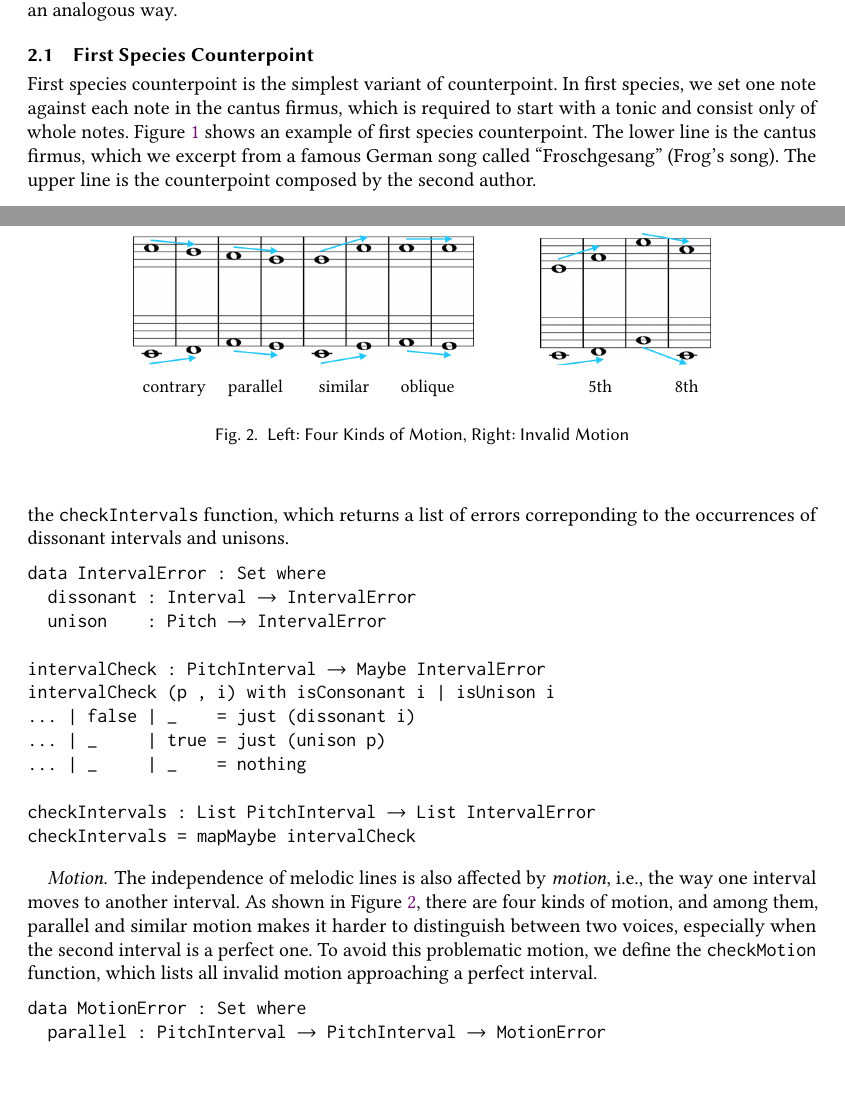
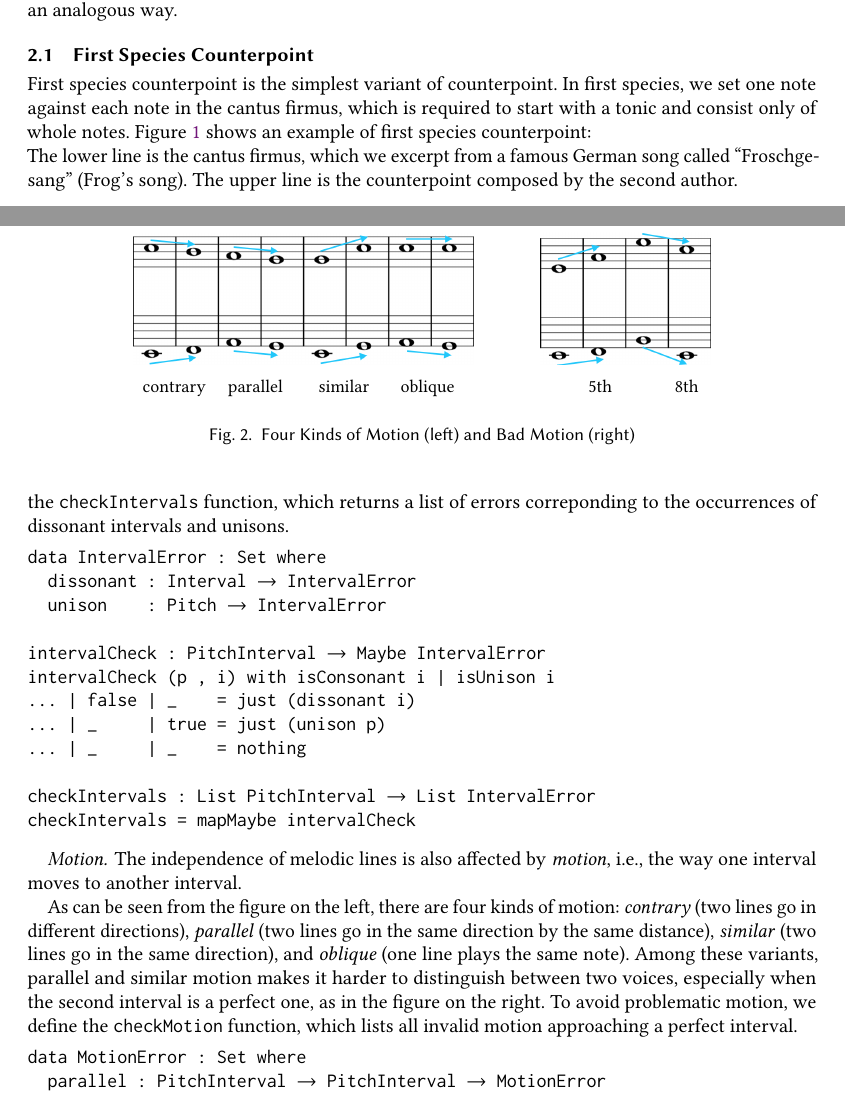
Before and after one commit to halfaya/MusicTools, a LaTeX paper (doc/icfp20/paper.tex, which reads doc/icfp20/counterpoint.tex): two parts of pages 2 and 4 of 7, joined at a grey line, cut so that both start at the same text. Compiled offline with pdfLaTeX.

Commit message:
move figures to fig/

```diff
--- a/doc/icfp20/counterpoint.tex
+++ b/doc/icfp20/counterpoint.tex
@@ -58,6 +56,4 @@ other variants can be formalized in an analogous way.
 First species counterpoint is the simplest variant of counterpoint.
 In first species, we set one note against each note in the cantus firmus,
 which is required to start with a tonic and consist only of whole notes.
-Figure~\ref{fig:fs} shows an example of first species counterpoint.
-The lower line is the cantus firmus, which we excerpt from a famous
-German song called ``Froschgesang'' (Frog's song).
+Figure~\ref{fig:fs} shows an example of first species counterpoint:
@@ -64,3 +64,8 @@ German song called ``Froschgesang'' (Frog's song).
+  \label{fig:fs}
+\end{figure}
+
+\noindent The lower line is the cantus firmus, which we excerpt from
+a famous German song called ``Froschgesang'' (Frog's song).
 The upper line is the counterpoint composed by the second author.
 
 \subsubsection{Representing Music}
@@ -147,15 +152,32 @@ checkIntervals = mapMaybe intervalCheck
 
 \paragraph{Motion}
 
-\Motion
-
 The independence of melodic lines is also affected by \emph{motion},
 i.e., the way one interval moves to another interval.
-As shown in Figure~\ref{fig:motion}, there are four kinds of motion,
-and among them, parallel and similar motion makes it harder to
-distinguish between two voices, especially when the second interval
-is a perfect one.
-To avoid this problematic motion, we define the \texttt{checkMotion}
+
+\begin{figure}
+    \includegraphics[width=6cm]{fig/motion.png}
+    \hspace{1cm}
+    \includegraphics[width=3cm]{fig/badmotion.png} \\
+    \begin{flushleft}
+    \begin{small}
+      \hspace{1.95cm} contrary \ \ \ \ parallel \ \ \ \ \ \ \ similar \ \ \ \ \ \ oblique
+      \hspace{2.2cm} 5th \hspace{9.5mm} 8th
+    \end{small}
+    \end{flushleft}
+    \caption{Four Kinds of Motion (left) and Bad Motion (right)}
+    \label{fig:motion}
+  \end{figure}
+
+As can be seen from the figure on the left, there are four kinds of
+motion: \emph{contrary} (two lines go in different directions),
+\emph{parallel} (two lines go in the same direction by the same
+distance), \emph{similar} (two lines go in the same direction),
+and \emph{oblique} (one line plays the same note).
+Among these variants, parallel and similar motion makes it harder
+to distinguish between two voices, especially when the second
+interval is a perfect one, as in the figure on the right.
+To avoid problematic motion, we define the \texttt{checkMotion}
 function, which lists all invalid motion approaching a perfect interval.
 
 \begin{alltt}
```
Also changed, not shown: doc/icfp20/music.tex (+1 -1 lines), doc/icfp20/fig/badmotion.png (renamed from doc/icfp20/badmotion.png), doc/icfp20/fig/fs.png (added), doc/icfp20/fig/interval.png (renamed from doc/icfp20/interval.png), doc/icfp20/fig/motion.png (renamed from doc/icfp20/motion.png), doc/icfp20/fig/ss.png (added), doc/icfp20/fs.png (deleted), doc/icfp20/ss.png (deleted), doc/icfp20/counterpoint.tex (29 more changed lines), 1 other file.
